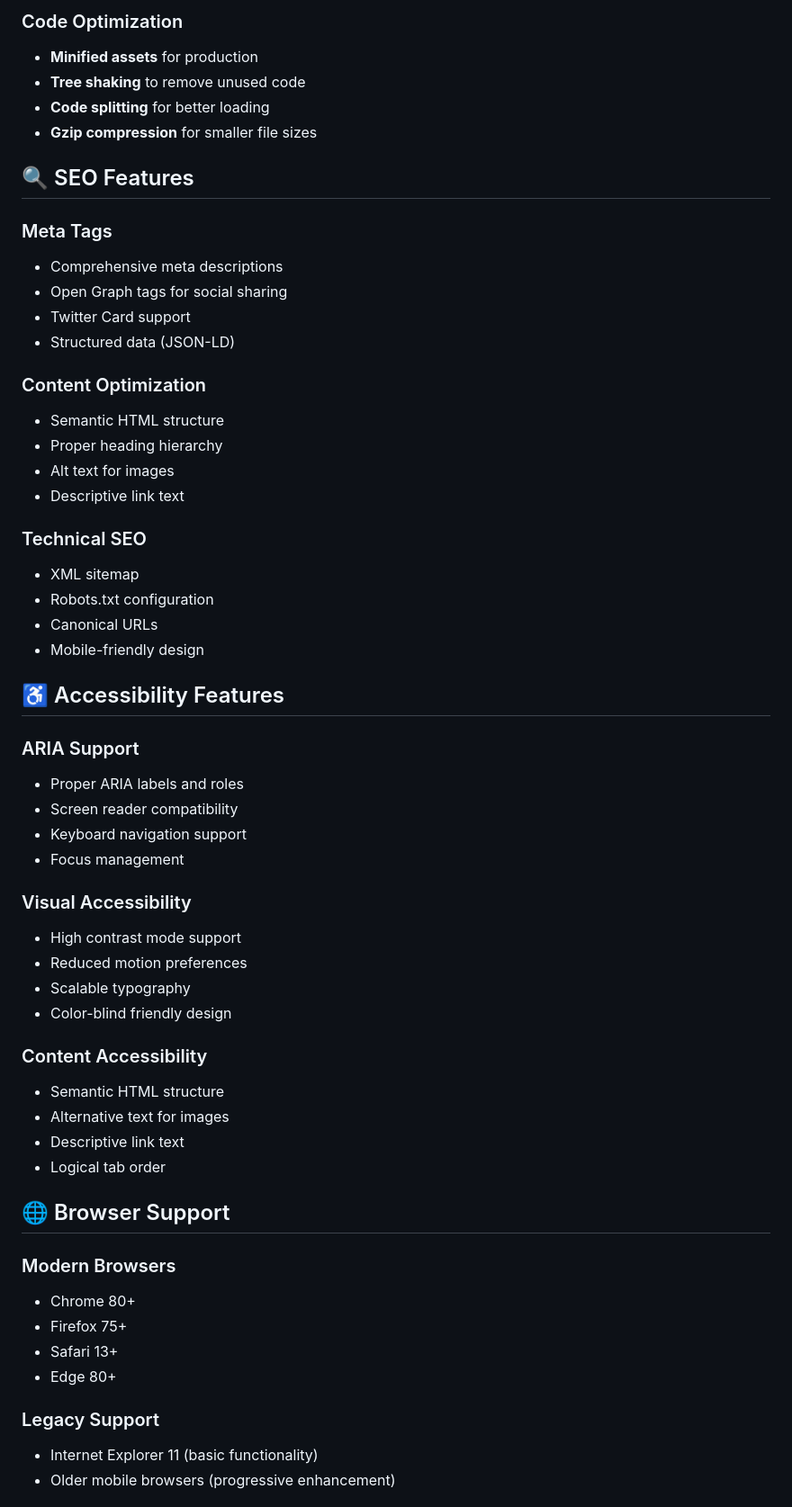
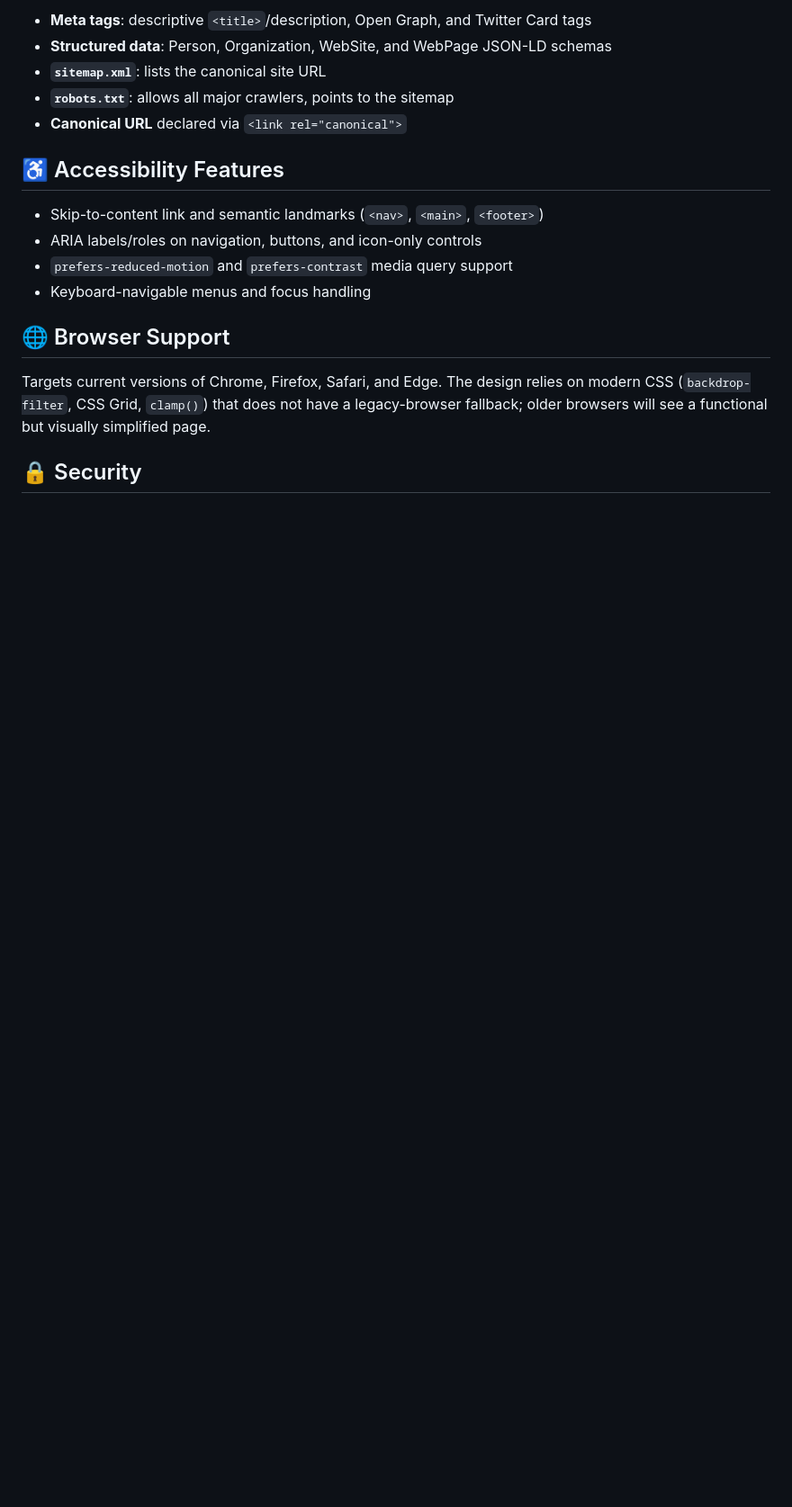
Before and after one commit to nepiskopos/nepiskopos.github.io, a Markdown page: README.md, the part around one of its changes. Shown at 90% size. GitHub-like rendering; blank space fills up the shorter version.

```diff
--- a/README.md
+++ b/README.md
@@ -188,58 +131,19 @@ Customize `sw.js` for:
-### Code Optimization
-- **Minified assets** for production
-- **Tree shaking** to remove unused code
-- **Code splitting** for better loading
-- **Gzip compression** for smaller file sizes
-
-## 🔍 SEO Features
-
-### Meta Tags
-- Comprehensive meta descriptions
-- Open Graph tags for social sharing
-- Twitter Card support
-- Structured data (JSON-LD)
-
-### Content Optimization
-- Semantic HTML structure
-- Proper heading hierarchy
-- Alt text for images
-- Descriptive link text
-
-### Technical SEO
-- XML sitemap
-- Robots.txt configuration
-- Canonical URLs
-- Mobile-friendly design
+- **Meta tags**: descriptive `<title>`/description, Open Graph, and Twitter Card tags
+- **Structured data**: Person, Organization, WebSite, and WebPage JSON-LD schemas
+- **`sitemap.xml`**: lists the canonical site URL
+- **`robots.txt`**: allows all major crawlers, points to the sitemap
+- **Canonical URL** declared via `<link rel="canonical">`
 
 ## ♿ Accessibility Features
 
-### ARIA Support
-- Proper ARIA labels and roles
-- Screen reader compatibility
-- Keyboard navigation support
-- Focus management
-
-### Visual Accessibility
-- High contrast mode support
-- Reduced motion preferences
-- Scalable typography
-- Color-blind friendly design
-
-### Content Accessibility
-- Semantic HTML structure
-- Alternative text for images
-- Descriptive link text
-- Logical tab order
+- Skip-to-content link and semantic landmarks (`<nav>`, `<main>`, `<footer>`)
+- ARIA labels/roles on navigation, buttons, and icon-only controls
+- `prefers-reduced-motion` and `prefers-contrast` media query support
+- Keyboard-navigable menus and focus handling
 
 ## 🌐 Browser Support
 
-### Modern Browsers
-- Chrome 80+
-- Firefox 75+
-- Safari 13+
-- Edge 80+
+Targets current versions of Chrome, Firefox, Safari, and Edge. The design relies on modern CSS (`backdrop-filter`, CSS Grid, `clamp()`) that does not have a legacy-browser fallback; older browsers will see a functional but visually simplified page.
 
-### Legacy Support
-- Internet Explorer 11 (basic functionality)
-- Older mobile browsers (progressive enhancement)
+## 🔒 Security
 
```
Also changed, not shown: other parts of README.md (+74 -185 lines).
